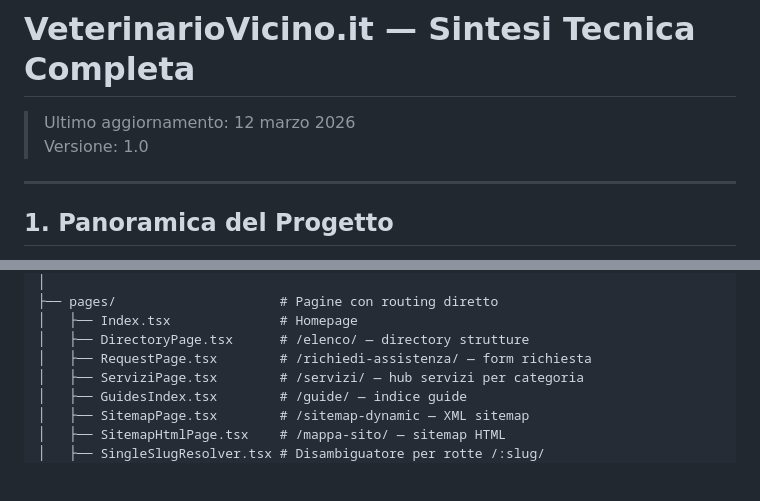
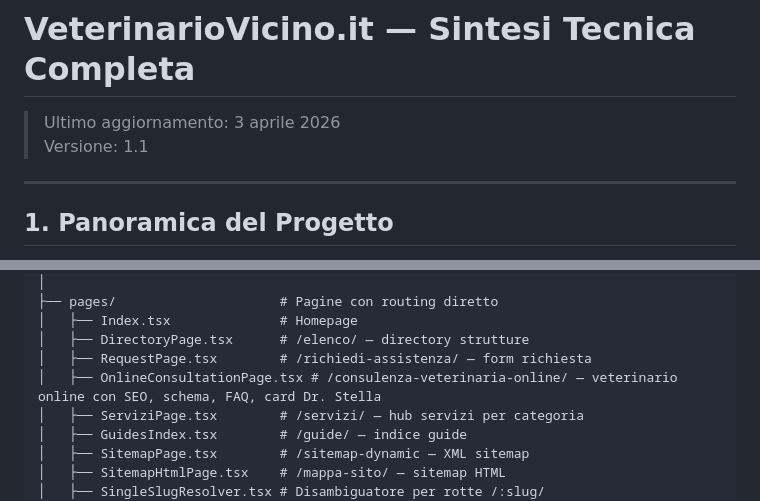
Before and after one commit to socialengaged/veterinario_full, a Markdown page: veterinari_frontend/docs/SINTESI-TECNICA.md, 2 parts joined by grey strips. GitHub-like rendering; blank space fills up the shorter version.

```diff
--- a/veterinari_frontend/docs/SINTESI-TECNICA.md
+++ b/veterinari_frontend/docs/SINTESI-TECNICA.md
@@ -1,7 +1,7 @@
 # VeterinarioVicino.it — Sintesi Tecnica Completa
 
-> Ultimo aggiornamento: 12 marzo 2026
-> Versione: 1.0
+> Ultimo aggiornamento: 3 aprile 2026
+> Versione: 1.1
 
 ---
 
@@ -70,6 +70,7 @@ src/
 │   ├── Index.tsx              # Homepage
 │   ├── DirectoryPage.tsx      # /elenco/ — directory strutture
 │   ├── RequestPage.tsx        # /richiedi-assistenza/ — form richiesta
+│   ├── OnlineConsultationPage.tsx # /consulenza-veterinaria-online/ — veterinario online con SEO, schema, FAQ, card Dr. Stella
 │   ├── ServiziPage.tsx        # /servizi/ — hub servizi per categoria
 │   ├── GuidesIndex.tsx        # /guide/ — indice guide
 │   ├── SitemapPage.tsx        # /sitemap-dynamic — XML sitemap
```
Also changed, not shown: other parts of veterinari_frontend/docs/SINTESI-TECNICA.md (+44 -1 lines).
